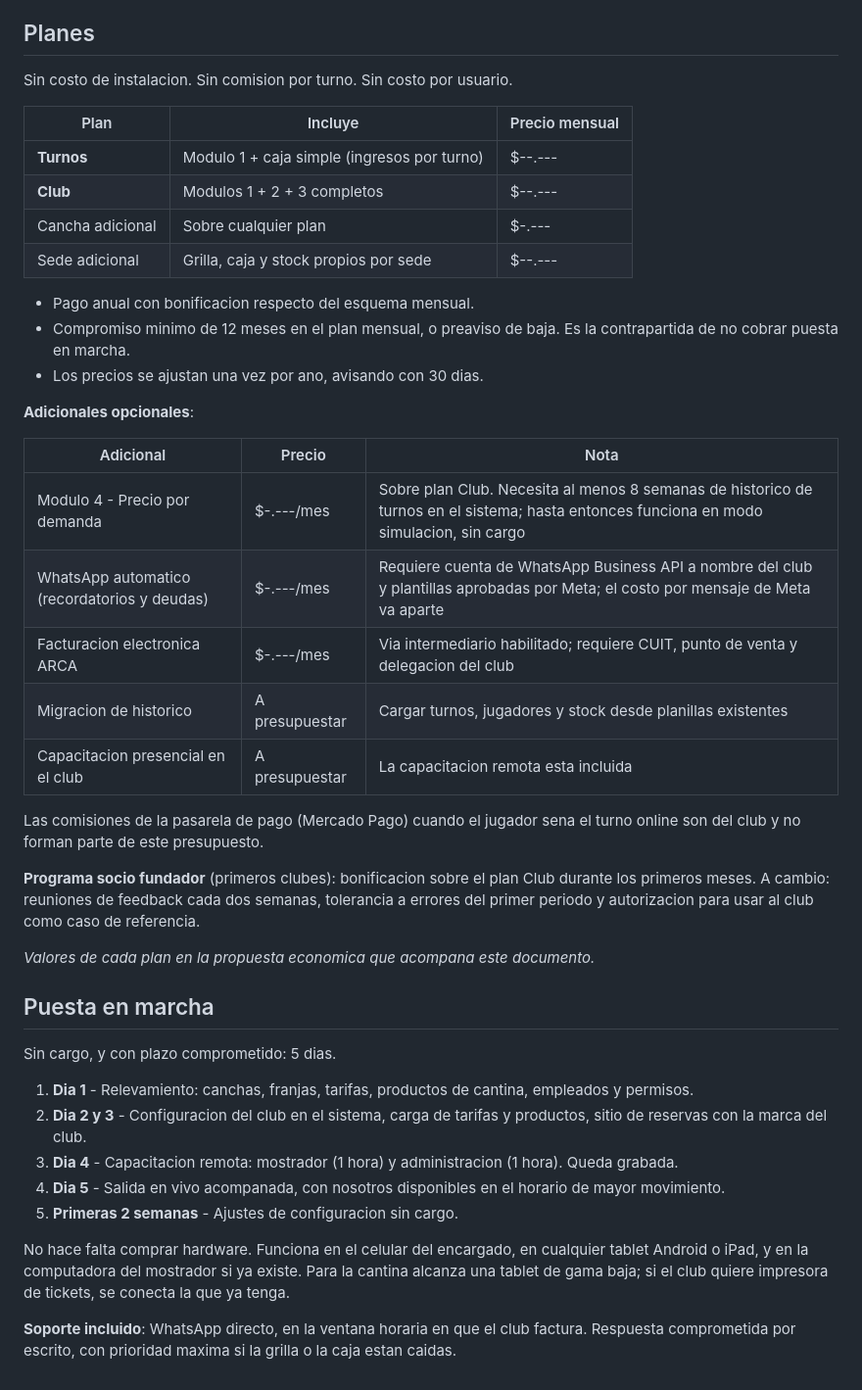
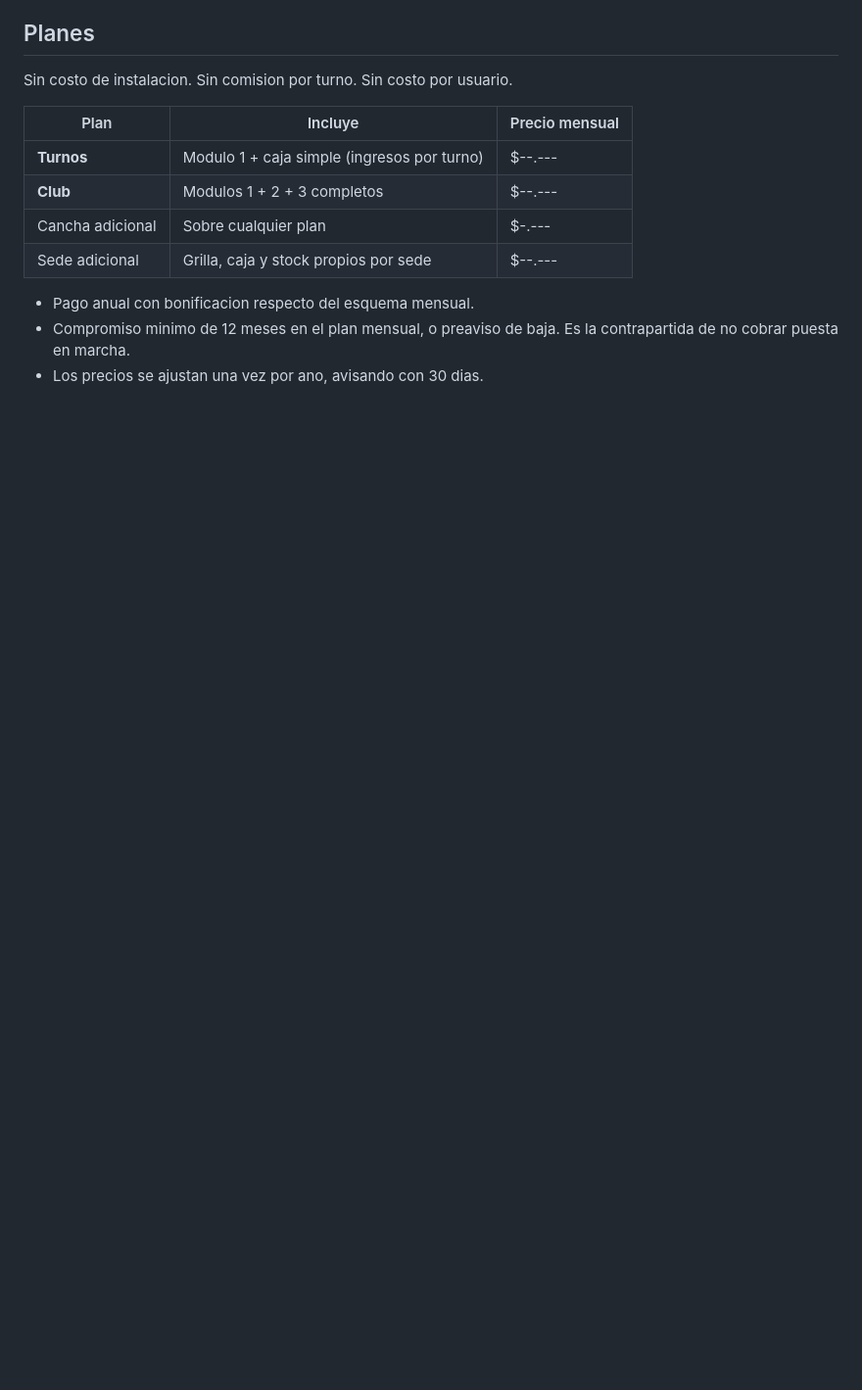
Before and after one commit to Tizianobollano/erp-padel, a Markdown page: propuesta-cliente.md, the part around one of its changes. Shown at 98% size. GitHub-like rendering; blank space fills up the shorter version.

Commit message:
fixes 2 propuesta

```diff
--- a/propuesta-cliente.md
+++ b/propuesta-cliente.md
@@ -149,41 +112,3 @@ Sin costo de instalacion. Sin comision por turno. Sin costo por usuario.
 * Compromiso minimo de 12 meses en el plan mensual, o preaviso de baja. Es la contrapartida de no
   cobrar puesta en marcha.
 * Los precios se ajustan una vez por ano, avisando con 30 dias.
-
-**Adicionales opcionales**:
-
-| Adicional | Precio | Nota |
-|---|---|---|
-| Modulo 4 - Precio por demanda | $-.---/mes | Sobre plan Club. Necesita al menos 8 semanas de historico de turnos en el sistema; hasta entonces funciona en modo simulacion, sin cargo |
-| WhatsApp automatico (recordatorios y deudas) | $-.---/mes | Requiere cuenta de WhatsApp Business API a nombre del club y plantillas aprobadas por Meta; el costo por mensaje de Meta va aparte |
-| Facturacion electronica ARCA | $-.---/mes | Via intermediario habilitado; requiere CUIT, punto de venta y delegacion del club |
-| Migracion de historico | A presupuestar | Cargar turnos, jugadores y stock desde planillas existentes |
-| Capacitacion presencial en el club | A presupuestar | La capacitacion remota esta incluida |
-
-Las comisiones de la pasarela de pago (Mercado Pago) cuando el jugador sena el turno online son
-del club y no forman parte de este presupuesto.
-
-**Programa socio fundador** (primeros clubes): bonificacion sobre el plan Club durante los
-primeros meses. A cambio: reuniones de feedback cada dos semanas, tolerancia a errores del primer
-periodo y autorizacion para usar al club como caso de referencia.
-
-*Valores de cada plan en la propuesta economica que acompana este documento.*
-
-## Puesta en marcha
-
-Sin cargo, y con plazo comprometido: 5 dias.
-
-1. **Dia 1** - Relevamiento: canchas, franjas, tarifas, productos de cantina, empleados y permisos.
-2. **Dia 2 y 3** - Configuracion del club en el sistema, carga de tarifas y productos, sitio de
-   reservas con la marca del club.
-3. **Dia 4** - Capacitacion remota: mostrador (1 hora) y administracion (1 hora). Queda grabada.
-4. **Dia 5** - Salida en vivo acompanada, con nosotros disponibles en el horario de mayor
-   movimiento.
-5. **Primeras 2 semanas** - Ajustes de configuracion sin cargo.
-
-No hace falta comprar hardware. Funciona en el celular del encargado, en cualquier tablet Android
-o iPad, y en la computadora del mostrador si ya existe. Para la cantina alcanza una tablet de gama
-baja; si el club quiere impresora de tickets, se conecta la que ya tenga.
-
-**Soporte incluido**: WhatsApp directo, en la ventana horaria en que el club factura. Respuesta
-comprometida por escrito, con prioridad maxima si la grilla o la caja estan caidas.
```
Also changed, not shown: other parts of propuesta-cliente.md (+1 -38 lines).
